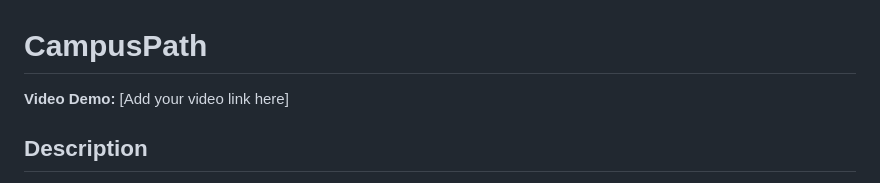
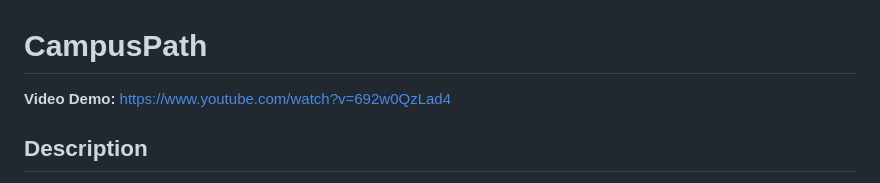
Before and after one commit to orewoleabdullah/CampusPath, a Markdown page: README.md, the part around the change. Rendered like a GitHub page.

Commit message:
Add final project video link

```diff
--- a/README.md
+++ b/README.md
@@ -1,5 +1,5 @@
 # CampusPath
-**Video Demo:** [Add your video link here]
+**Video Demo:** https://www.youtube.com/watch?v=692w0QzLad4
 
 ## Description
 CampusPath is a web application designed to help university students discover and manage opportunities such as scholarships, internships, competitions, and fellowships. Students can browse available opportunities, search by title, filter by category, save opportunities they are interested in, and track their application progress.
```
